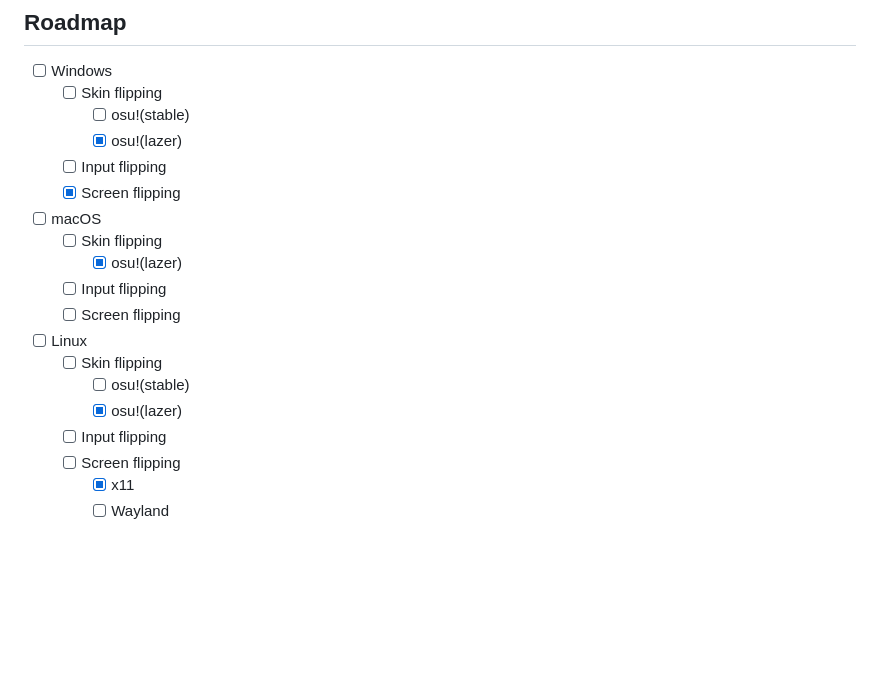
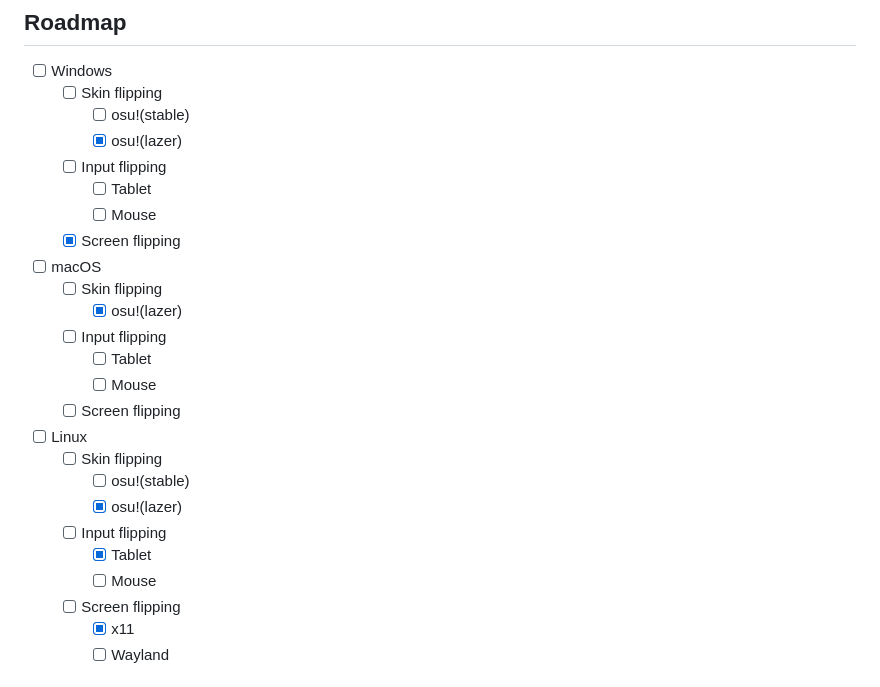
Before and after one commit to kinaterme/anti-mindblock, a Markdown page: README.md, the part around the change. Drawn GitHub-style; blank space fills up the shorter version.

```diff
--- a/README.md
+++ b/README.md
@@ -128,17 +128,23 @@ To compile Anti Mindblock from source, follow the steps below.
     - [ ] osu!(stable)
     - [X] osu!(lazer)
   - [ ] Input flipping
+    - [ ] Tablet
+    - [ ] Mouse
   - [X] Screen flipping
 - [ ] macOS
   - [ ] Skin flipping
     - [X] osu!(lazer)
   - [ ] Input flipping
+    - [ ] Tablet
+    - [ ] Mouse
   - [ ] Screen flipping
 - [ ] Linux
   - [ ] Skin flipping
     - [ ] osu!(stable)
     - [X] osu!(lazer)
   - [ ] Input flipping
+    - [X] Tablet
+    - [ ] Mouse
   - [ ] Screen flipping
     - [X] x11
     - [ ] Wayland
```
